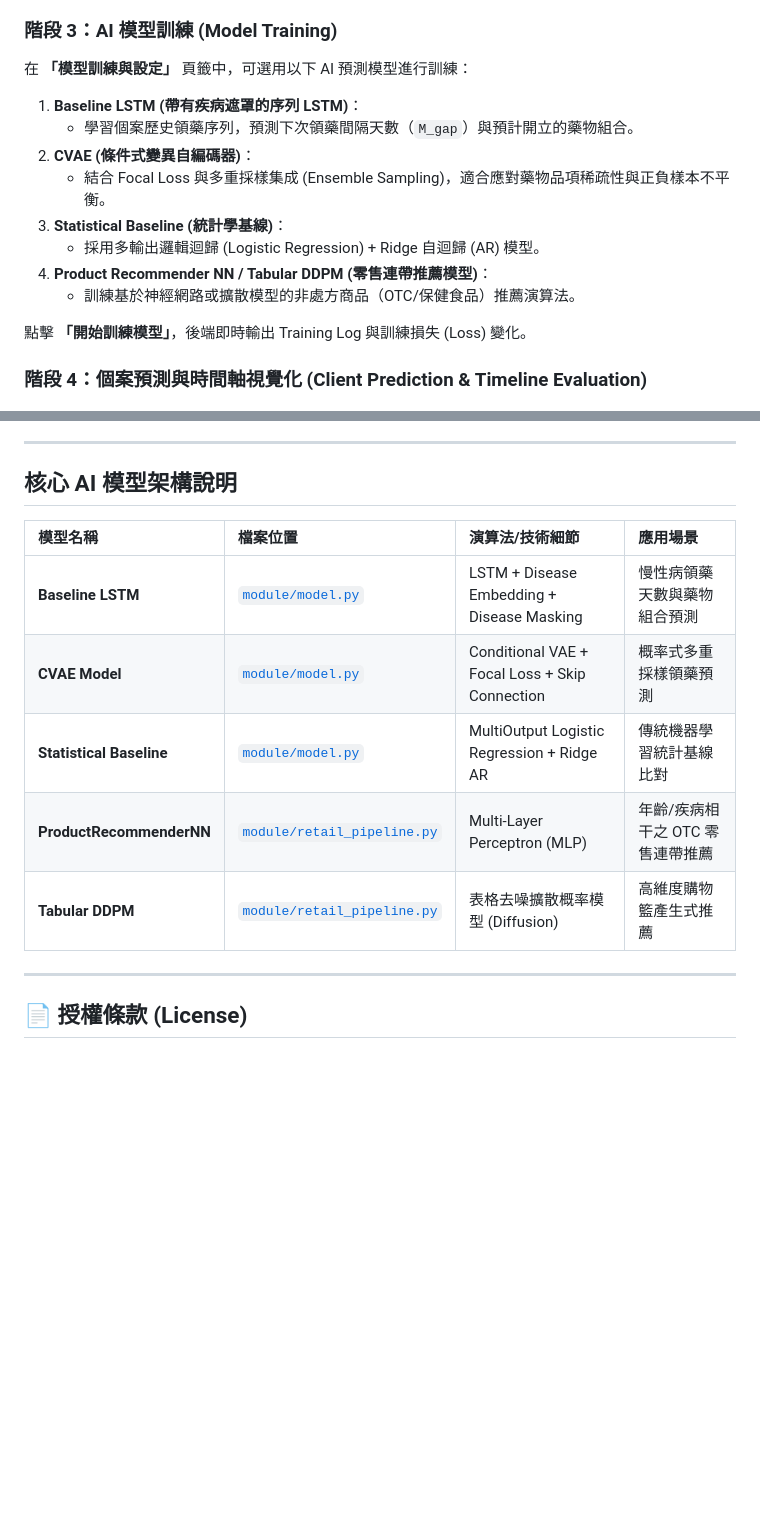
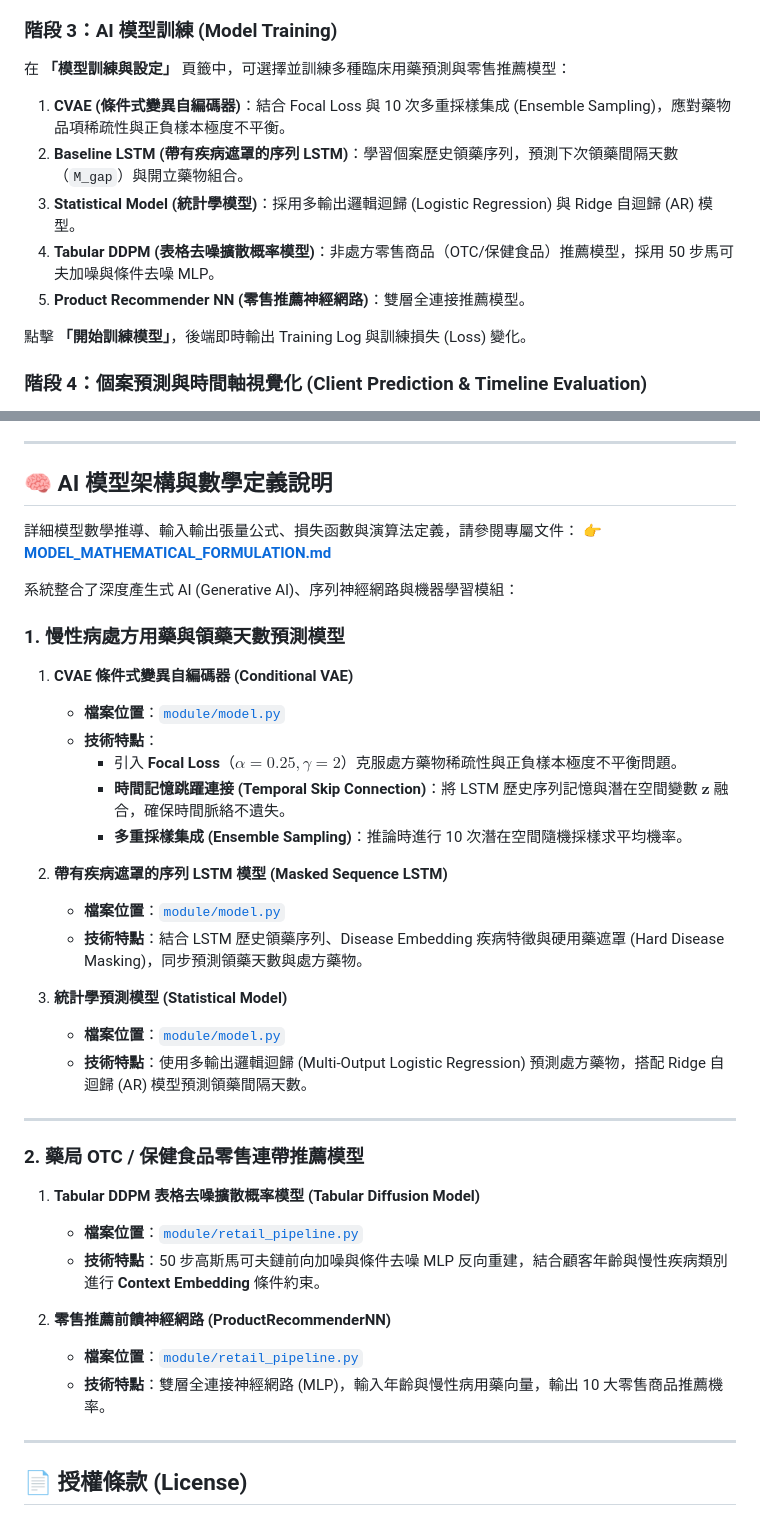
Before and after one commit to Louis-Li-dev/pharmacy_simulator, a Markdown page: README.md, 2 parts joined by grey strips. Rendered like a GitHub page; blank space fills up the shorter version.

```diff
--- a/README.md
+++ b/README.md
@@ -90,16 +90,13 @@ flowchart TD
 3. 或使用 **「上傳 CSV」** 匯入現有的慢性病領藥歷史紀錄，或將當前資料庫紀錄 **「匯出為 CSV」**。
 
 ### 階段 3：AI 模型訓練 (Model Training)
-在 **「模型訓練與設定」** 頁籤中，可選用以下 AI 預測模型進行訓練：
+在 **「模型訓練與設定」** 頁籤中，可選擇並訓練多種臨床用藥預測與零售推薦模型：
 
-1. **Baseline LSTM (帶有疾病遮罩的序列 LSTM)**：
-   - 學習個案歷史領藥序列，預測下次領藥間隔天數（`M_gap`）與預計開立的藥物組合。
-2. **CVAE (條件式變異自編碼器)**：
-   - 結合 Focal Loss 與多重採樣集成 (Ensemble Sampling)，適合應對藥物品項稀疏性與正負樣本不平衡。
-3. **Statistical Baseline (統計學基線)**：
-   - 採用多輸出邏輯迴歸 (Logistic Regression) + Ridge 自迴歸 (AR) 模型。
-4. **Product Recommender NN / Tabular DDPM (零售連帶推薦模型)**：
-   - 訓練基於神經網路或擴散模型的非處方商品（OTC/保健食品）推薦演算法。
+1. **CVAE (條件式變異自編碼器)**：結合 Focal Loss 與 10 次多重採樣集成 (Ensemble Sampling)，應對藥物品項稀疏性與正負樣本極度不平衡。
+2. **Baseline LSTM (帶有疾病遮罩的序列 LSTM)**：學習個案歷史領藥序列，預測下次領藥間隔天數（`M_gap`）與開立藥物組合。
+3. **Statistical Model (統計學模型)**：採用多輸出邏輯迴歸 (Logistic Regression) 與 Ridge 自迴歸 (AR) 模型。
+4. **Tabular DDPM (表格去噪擴散概率模型)**：非處方零售商品（OTC/保健食品）推薦模型，採用 50 步馬可夫加噪與條件去噪 MLP。
+5. **Product Recommender NN (零售推薦神經網路)**：雙層全連接推薦模型。
 
 點擊 **「開始訓練模型」**，後端即時輸出 Training Log 與訓練損失 (Loss) 變化。
 
@@ -122,15 +119,41 @@ flowchart TD
 
 ---
 
-## 核心 AI 模型架構說明
+## 🧠 AI 模型架構與數學定義說明
 
-| 模型名稱 | 檔案位置 | 演算法/技術細節 | 應用場景 |
-| :--- | :--- | :--- | :--- |
-| **Baseline LSTM** | [`module/model.py`](file:///c:/Users/ss348/Desktop/pharmacy_simulator/module/model.py) | LSTM + Disease Embedding + Disease Masking | 慢性病領藥天數與藥物組合預測 |
-| **CVAE Model** | [`module/model.py`](file:///c:/Users/ss348/Desktop/pharmacy_simulator/module/model.py) | Conditional VAE + Focal Loss + Skip Connection | 概率式多重採樣領藥預測 |
-| **Statistical Baseline** | [`module/model.py`](file:///c:/Users/ss348/Desktop/pharmacy_simulator/module/model.py) | MultiOutput Logistic Regression + Ridge AR | 傳統機器學習統計基線比對 |
-| **ProductRecommenderNN** | [`module/retail_pipeline.py`](file:///c:/Users/ss348/Desktop/pharmacy_simulator/module/retail_pipeline.py) | Multi-Layer Perceptron (MLP) | 年齡/疾病相干之 OTC 零售連帶推薦 |
-| **Tabular DDPM** | [`module/retail_pipeline.py`](file:///c:/Users/ss348/Desktop/pharmacy_simulator/module/retail_pipeline.py) | 表格去噪擴散概率模型 (Diffusion) | 高維度購物籃產生式推薦 |
+詳細模型數學推導、輸入輸出張量公式、損失函數與演算法定義，請參閱專屬文件：
+👉 **[MODEL_MATHEMATICAL_FORMULATION.md](file:///c:/Users/ss348/Desktop/pharmacy_simulator/MODEL_MATHEMATICAL_FORMULATION.md)**
+
+系統整合了深度產生式 AI (Generative AI)、序列神經網路與機器學習模組：
+
+### 1. 慢性病處方用藥與領藥天數預測模型
+
+1. **CVAE 條件式變異自編碼器 (Conditional VAE)**
+   - **檔案位置**：[`module/model.py`](file:///c:/Users/ss348/Desktop/pharmacy_simulator/module/model.py)
+   - **技術特點**：
+     - 引入 **Focal Loss**（$\alpha=0.25, \gamma=2$）克服處方藥物稀疏性與正負樣本極度不平衡問題。
+     - **時間記憶跳躍連接 (Temporal Skip Connection)**：將 LSTM 歷史序列記憶與潛在空間變數 $\mathbf{z}$ 融合，確保時間脈絡不遺失。
+     - **多重採樣集成 (Ensemble Sampling)**：推論時進行 10 次潛在空間隨機採樣求平均機率。
+
+2. **帶有疾病遮罩的序列 LSTM 模型 (Masked Sequence LSTM)**
+   - **檔案位置**：[`module/model.py`](file:///c:/Users/ss348/Desktop/pharmacy_simulator/module/model.py)
+   - **技術特點**：結合 LSTM 歷史領藥序列、Disease Embedding 疾病特徵與硬用藥遮罩 (Hard Disease Masking)，同步預測領藥天數與處方藥物。
+
+3. **統計學預測模型 (Statistical Model)**
+   - **檔案位置**：[`module/model.py`](file:///c:/Users/ss348/Desktop/pharmacy_simulator/module/model.py)
+   - **技術特點**：使用多輸出邏輯迴歸 (Multi-Output Logistic Regression) 預測處方藥物，搭配 Ridge 自迴歸 (AR) 模型預測領藥間隔天數。
+
+---
+
+### 2. 藥局 OTC / 保健食品零售連帶推薦模型
+
+1. **Tabular DDPM 表格去噪擴散概率模型 (Tabular Diffusion Model)**
+   - **檔案位置**：[`module/retail_pipeline.py`](file:///c:/Users/ss348/Desktop/pharmacy_simulator/module/retail_pipeline.py)
+   - **技術特點**：50 步高斯馬可夫鏈前向加噪與條件去噪 MLP 反向重建，結合顧客年齡與慢性疾病類別進行 **Context Embedding** 條件約束。
+
+2. **零售推薦前饋神經網路 (ProductRecommenderNN)**
+   - **檔案位置**：[`module/retail_pipeline.py`](file:///c:/Users/ss348/Desktop/pharmacy_simulator/module/retail_pipeline.py)
+   - **技術特點**：雙層全連接神經網路 (MLP)，輸入年齡與慢性病用藥向量，輸出 10 大零售商品推薦機率。
 
 ---
 
```
Also changed, not shown: MODEL_MATHEMATICAL_FORMULATION.md (added, +173 -0 lines).
